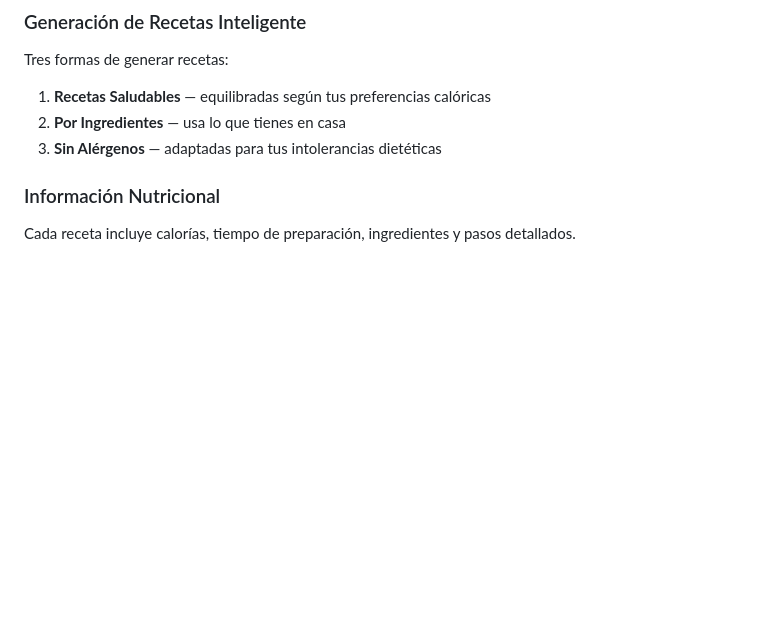
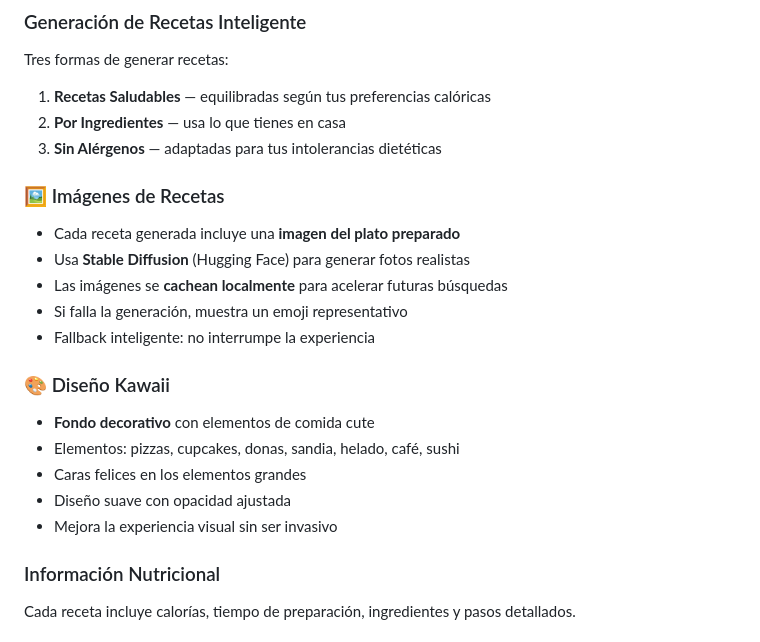
Before and after one commit to JFSAINTS/nutricook, a Markdown page: README.md, the part around the change. Rendered like a GitHub page; blank space fills up the shorter version.

```diff
--- a/README.md
+++ b/README.md
@@ -28,6 +28,20 @@ Tres formas de generar recetas:
 1. **Recetas Saludables** — equilibradas según tus preferencias calóricas
 2. **Por Ingredientes** — usa lo que tienes en casa
 3. **Sin Alérgenos** — adaptadas para tus intolerancias dietéticas
+
+### 🖼️ Imágenes de Recetas
+- Cada receta generada incluye una **imagen del plato preparado**
+- Usa **Stable Diffusion** (Hugging Face) para generar fotos realistas
+- Las imágenes se **cachean localmente** para acelerar futuras búsquedas
+- Si falla la generación, muestra un emoji representativo
+- Fallback inteligente: no interrumpe la experiencia
+
+### 🎨 Diseño Kawaii
+- **Fondo decorativo** con elementos de comida cute
+- Elementos: pizzas, cupcakes, donas, sandia, helado, café, sushi
+- Caras felices en los elementos grandes
+- Diseño suave con opacidad ajustada
+- Mejora la experiencia visual sin ser invasivo
 
 ### Información Nutricional
 Cada receta incluye calorías, tiempo de preparación, ingredientes y pasos detallados.
```
Also changed, not shown: CLAUDE.md (+8 -4 lines).
